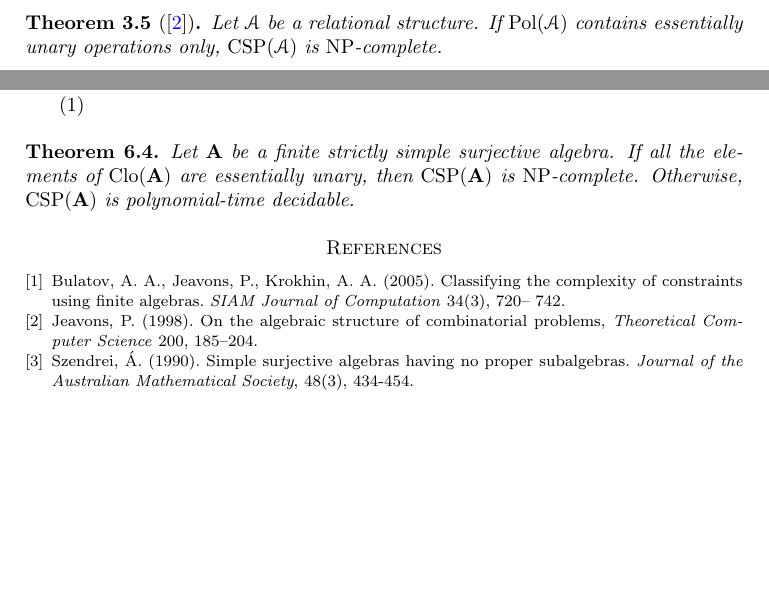
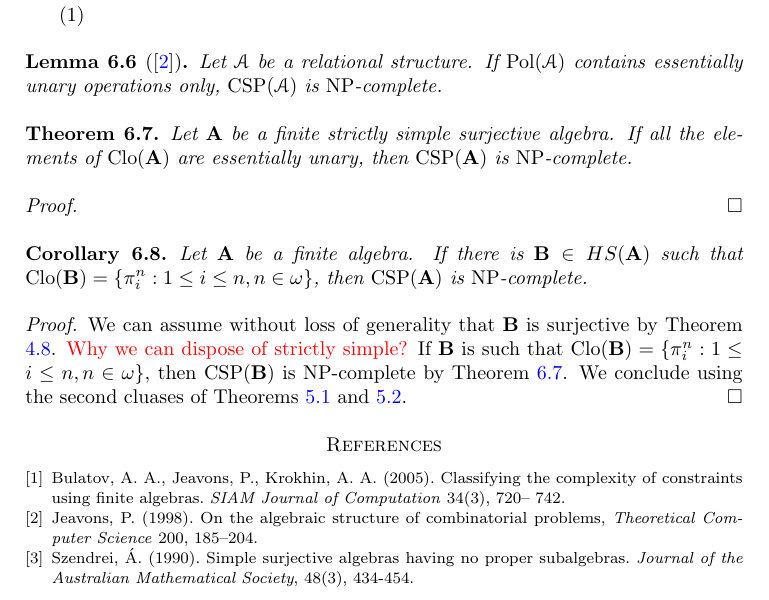
Before and after one commit to arturodefaveri/csp, a LaTeX paper (csp.tex): two parts of pages 3 and 7 of 7 before the commit and part of page 7 of 7 after it, the two joined at a grey line, cut so that both start at the same text, the shorter picture padded with empty space. Compiled offline with pdfLaTeX.

Commit message:
edit 05/12

```diff
--- a/csp.tex
+++ b/csp.tex
@@ -225,11 +225,6 @@ Goal: prove
     \end{enumerate}
 \end{corollary}
 
-\begin{theorem}[\cite{jeavons}]
-    Let $\EuScript{A}$ be a relational structure.
-    If $\Pol(\EuScript{A})$ contains essentially unary operations only, $\CSP(\EuScript{A})$ is $\NP$-complete.
-\end{theorem}
-
 \section{Surjective Algebras}
 
 \begin{definition}
@@ -466,21 +484,34 @@ We denote by $\mathbf{A}|B$ the algebra $(B, \Clo(\mathbf{A})|B)$.
     \end{enumerate}
 \end{theorem}
 
+\begin{lemma}[\cite{jeavons}]
+    Let $\EuScript{A}$ be a relational structure.
+    If $\Pol(\EuScript{A})$ contains essentially unary operations only, $\CSP(\EuScript{A})$ is $\NP$-complete.
+\end{lemma}
+
 \begin{theorem}
     \label{ess-unary}
     Let $\mathbf{A}$ be a finite strictly simple surjective algebra.
     If all the elements of $\Clo(\mathbf{A})$ are essentially unary, then $\CSP(\mathbf{A})$ is $\NP$-complete.
-    Otherwise, $\CSP(\mathbf{A})$ is polynomial-time decidable.
+    %Otherwise, $\CSP(\mathbf{A})$ is polynomial-time decidable.
+    \begin{proof}
+        %If $\mathbf{A}$ is of kind \eqref{three},
+    \end{proof}
 \end{theorem}
 
-%\begin{corollary}
-%    Let $\mathbf{A}$ be a finite idempotent algebra.
-%    If there is $\mathbf{B} \in HS(\mathbf{A})$ such that $\Clo(\mathbf{B}) = \{\pi^n_i: 1 \le i \le n, n \in \omega\}$, then
-%    $\CSP(\mathbf{A})$ is $\NP$-complete.
-%    \begin{proof}
-
-%    \end{proof}
-%\end{corollary}
+\begin{corollary}
+    Let $\mathbf{A}$ be a finite
+    %idempotent
+    algebra.
+    If there is $\mathbf{B} \in HS(\mathbf{A})$ such that $\Clo(\mathbf{B}) = \{\pi^n_i: 1 \le i \le n, n \in \omega\}$, then
+    $\CSP(\mathbf{A})$ is $\NP$-complete.
+    \begin{proof}
+        We can assume without loss of generality that $\mathbf{B}$ is surjective by Theorem \ref{thm_surj}.
+        \textcolor{red}{Why we can dispose of strictly simple?}
+        If $\mathbf{B}$ is such that $\Clo(\mathbf{B}) = \{\pi^n_i: 1 \le i \le n, n \in \omega\}$, then $\CSP(\mathbf{B})$ is $\NP$-complete by Theorem \ref{ess-unary}.
+        We conclude using the second cluases of Theorems \ref{sub} and \ref{homo}.
+   \end{proof}
+\end{corollary}
 
 
 
```
Also changed, not shown: csp.pdf, csp.tex (29 more changed lines).
